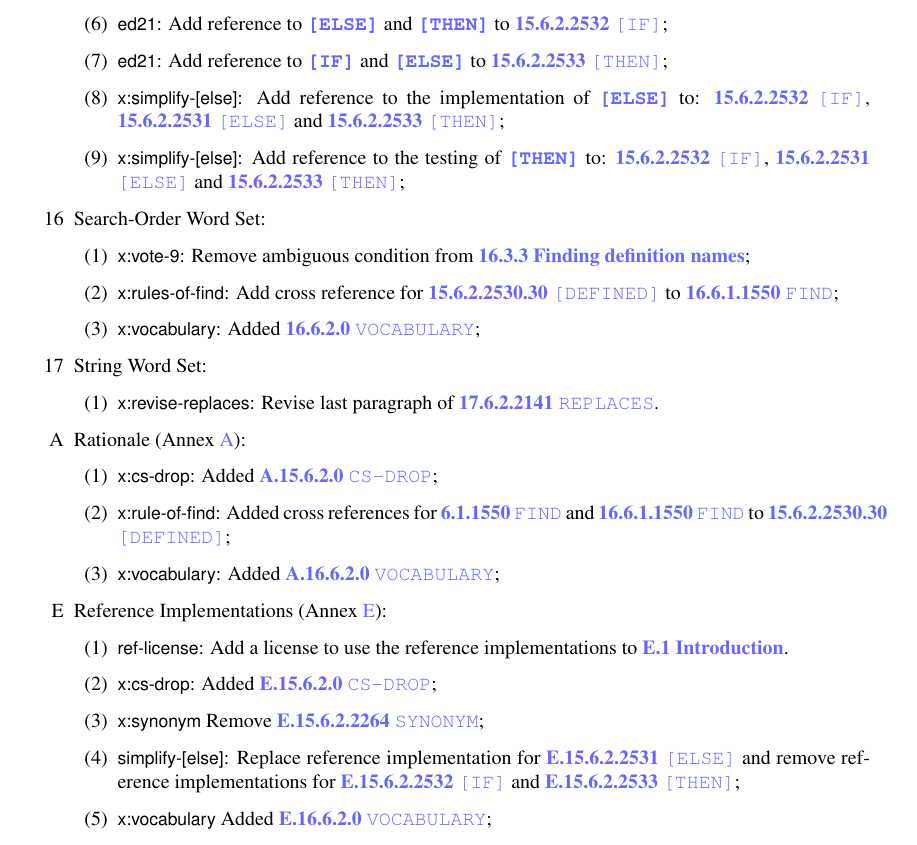
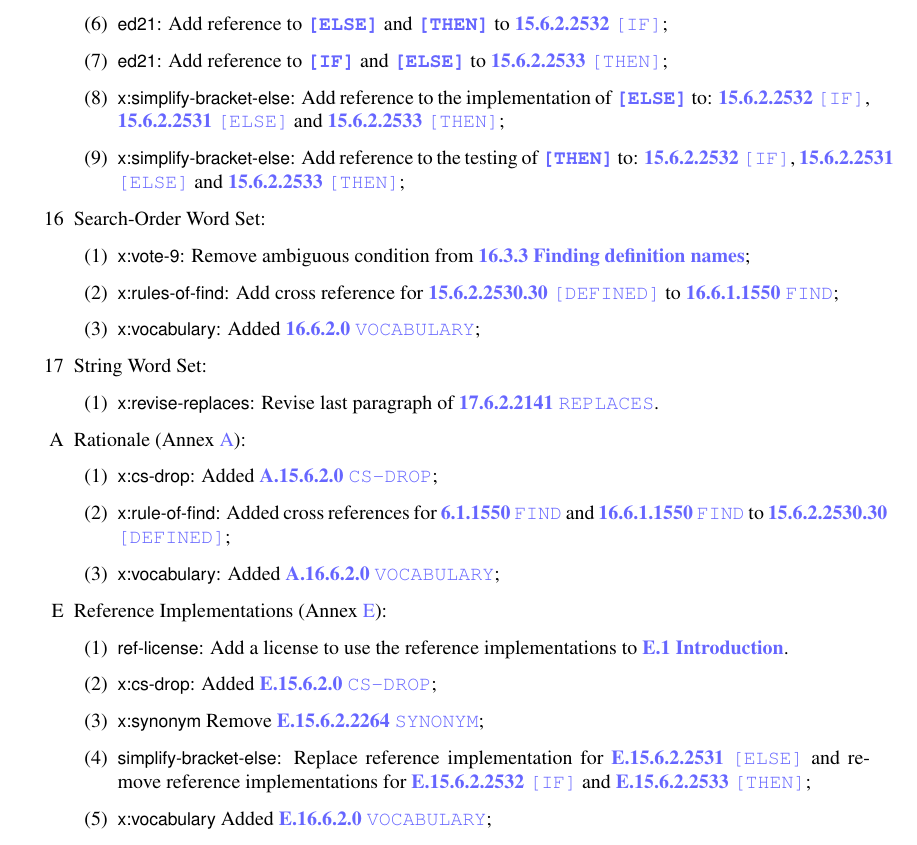
Before and after one commit to Forth-Standard/forth-standard, a LaTeX thesis (forth.tex, which reads changelog.tex): part of page 349 of 361, cut so that both start at the same text. Compiled offline with pdfLaTeX.

Commit message:
Proposals changing also list can not have ] in the name

```diff
--- a/changelog.tex
+++ b/changelog.tex
@@ -1764,12 +1764,12 @@
 			to \wref{tools:[IF]}{};
 		\item \textsf{ed21}: Add reference to \word[tools]{[IF]} and \word[tools]{[ELSE]}
 			to \wref{tools:[THEN]}{};
-		\item \textsf{x:simplify-[else]}: Add reference to the implementation of
+		\item \textsf{x:simplify-bracket-else}: Add reference to the implementation of
 			\word[tools]{[ELSE]} to:
 			\wref{tools:[IF]}{},
 			\wref{tools:[ELSE]}{} and
 			\wref{tools:[THEN]}{};
-		\item \textsf{x:simplify-[else]}: Add reference to the testing of
+		\item \textsf{x:simplify-bracket-else}: Add reference to the testing of
 			\word[tools]{[THEN]} to:
 			\wref{tools:[IF]}{},
 			\wref{tools:[ELSE]}{} and
@@ -1824,7 +1824,7 @@
 % Tools
 		\item \textsf{x:cs-drop}: Added \iref{tools:CS-DROP}{};
 		\item \textsf{x:synonym} Remove \iref{tools:SYNONYM}{}; % E.15.6.2.2264
-		\item \textsf{simplify-[else]}: Replace reference implementation for
+		\item \textsf{simplify-bracket-else}: Replace reference implementation for
 			\iref{tools:[ELSE]}{} and remove reference implementations
 			for \iref{tools:[IF]}{} and \iref{tools:[THEN]}{};
 % Search
```
Also changed, not shown: tools.tex (+1 -1 lines).
